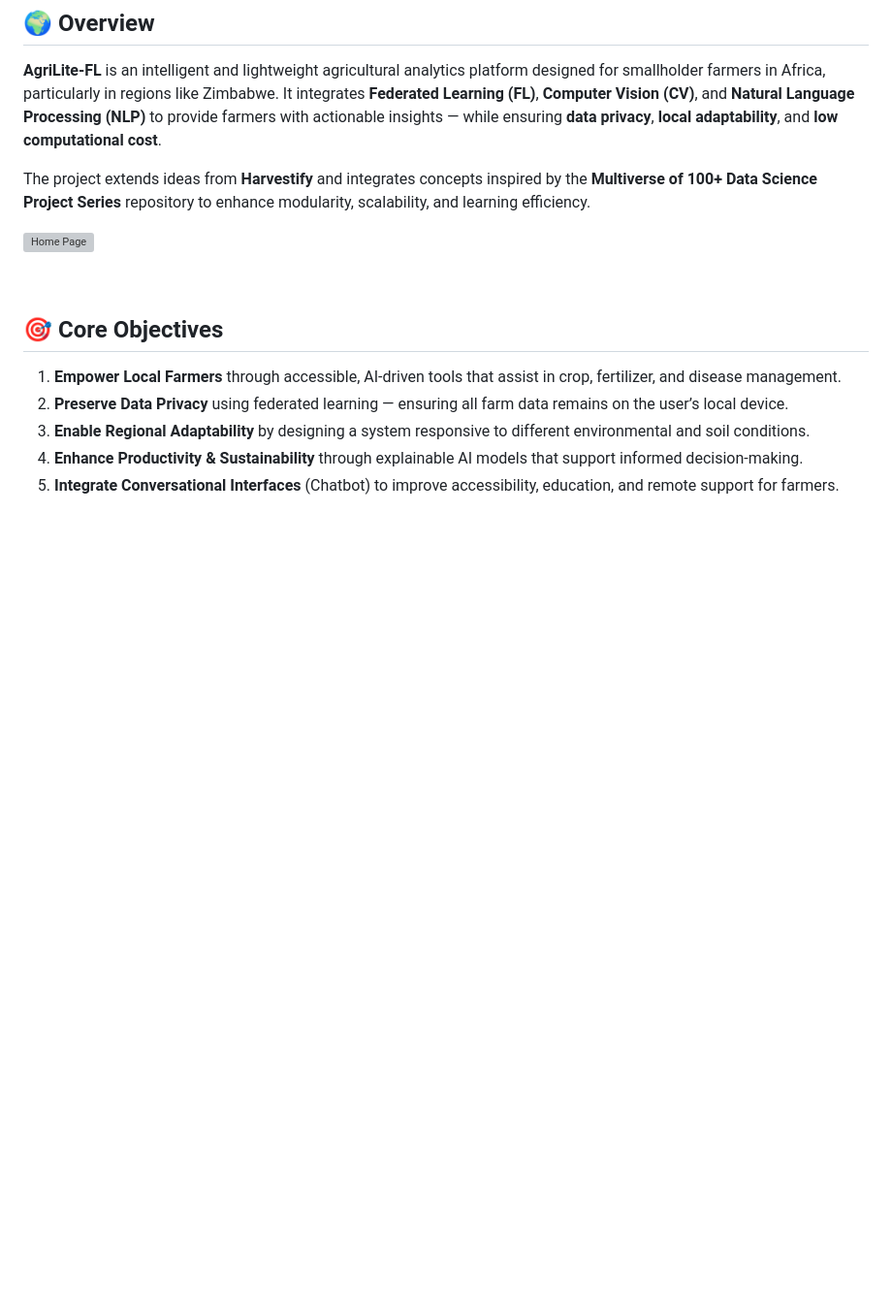
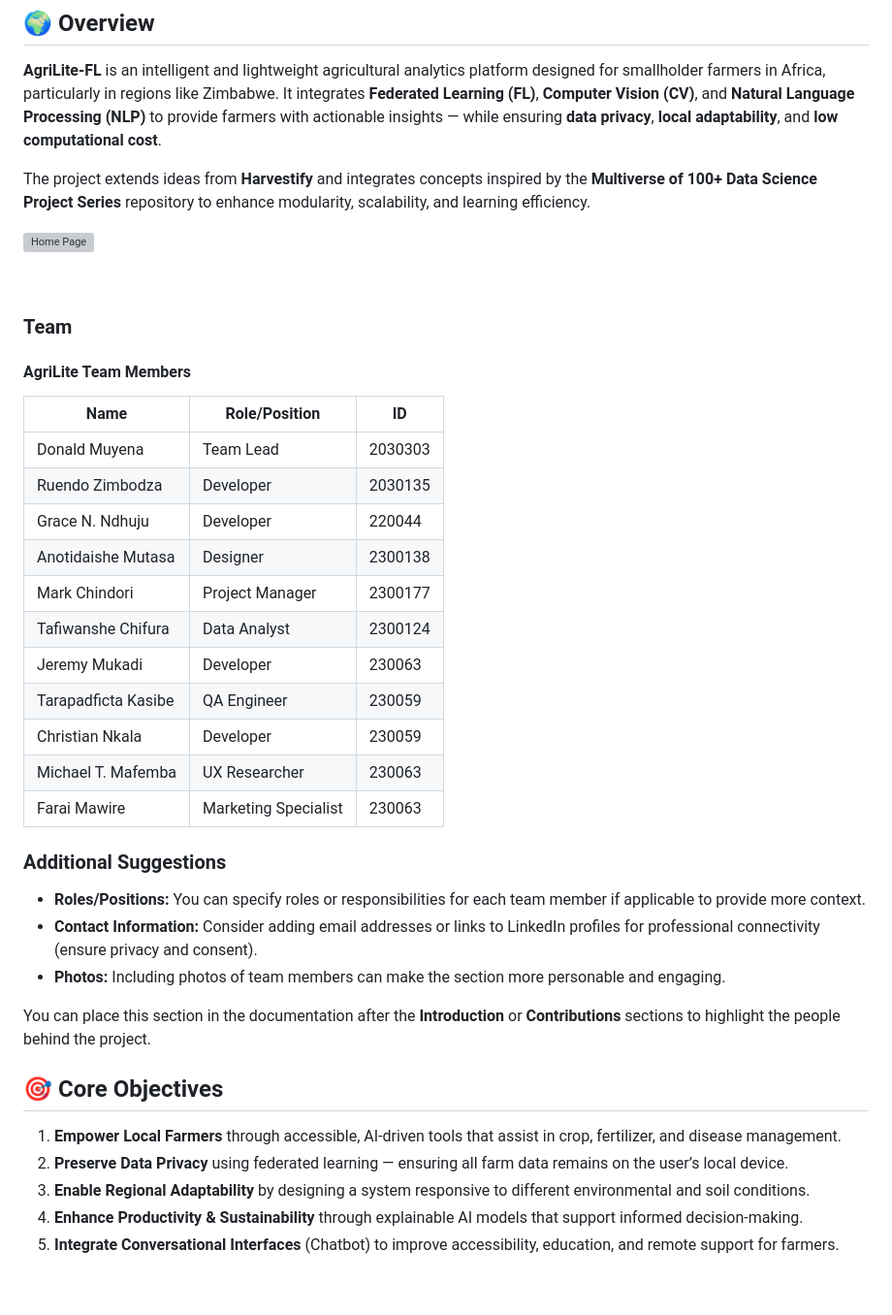
Before and after one commit to marknature/AgriLite-FL, a Markdown page: README.md, the part around the change. Shown at 97% size. Rendered like a GitHub page; blank space fills up the shorter version; grey boxes are pictures that could not be loaded.

```diff
--- a/README.md
+++ b/README.md
@@ -12,6 +12,31 @@ The project extends ideas from **Harvestify** and integrates concepts inspired b
 ![Home Page](home.png)
 
 <br>
+
+### Team
+
+#### AgriLite Team Members
+
+| Name                        | Role/Position        | ID        |
+|-----------------------------|----------------------|-----------|
+| Donald Muyena               | Team Lead            | 2030303   |
+| Ruendo Zimbodza            | Developer            | 2030135   |
+| Grace N. Ndhuju            | Developer            | 220044    |
+| Anotidaishe Mutasa         | Designer             | 2300138   |
+| Mark Chindori               | Project Manager      | 2300177   |
+| Tafiwanshe Chifura         | Data Analyst         | 2300124   |
+| Jeremy Mukadi               | Developer            | 230063    |
+| Tarapadficta Kasibe        | QA Engineer          | 230059    |
+| Christian Nkala            | Developer            | 230059    |
+| Michael T. Mafemba         | UX Researcher        | 230063    |
+| Farai Mawire               | Marketing Specialist  | 230063    |
+
+### Additional Suggestions
+- **Roles/Positions:** You can specify roles or responsibilities for each team member if applicable to provide more context.
+- **Contact Information:** Consider adding email addresses or links to LinkedIn profiles for professional connectivity (ensure privacy and consent).
+- **Photos:** Including photos of team members can make the section more personable and engaging.
+
+You can place this section in the documentation after the **Introduction** or **Contributions** sections to highlight the people behind the project.
 
 ## 🎯 Core Objectives
 
```
